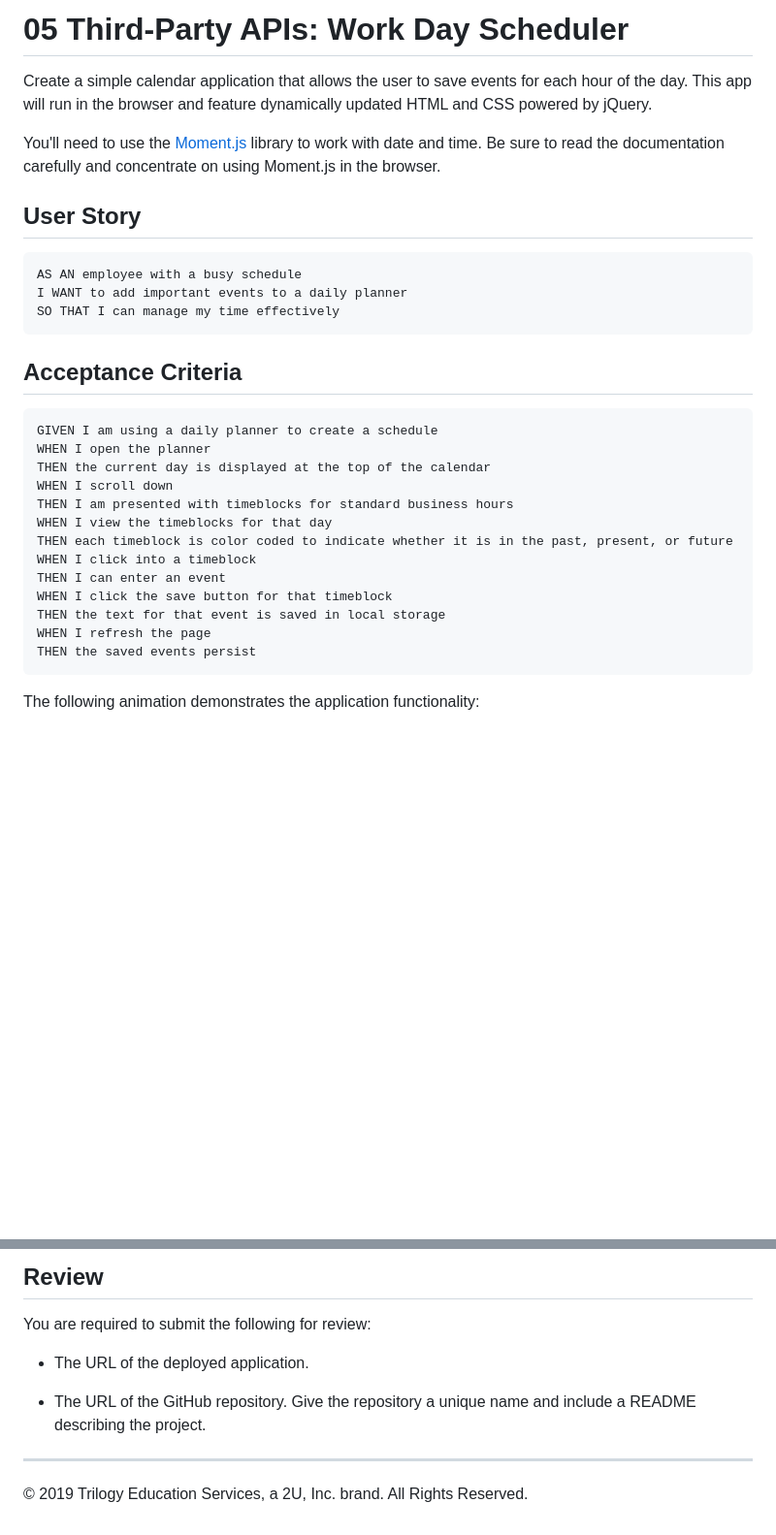
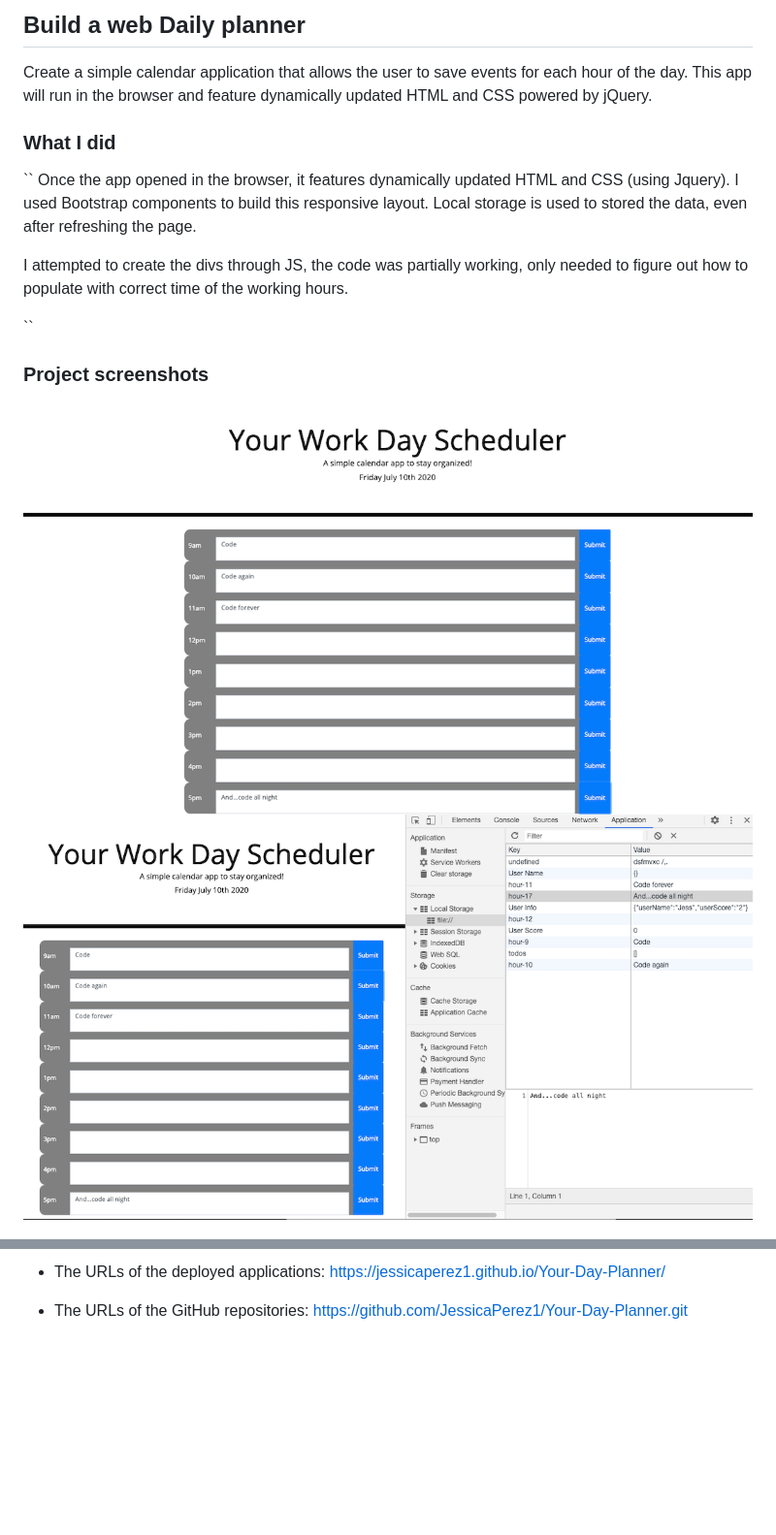
Before and after one commit to JessicaPerez1/Your-Day-Planner, a Markdown page: README.md, 2 parts joined by grey strips. Shown: that part at 97% size. Rendered like a GitHub page; pictures changed too: planner-storage.png (added), planner.png (added); blank space fills up the shorter version.

````diff
--- a/README.md
+++ b/README.md
@@ -1,34 +1,20 @@
-# 05 Third-Party APIs: Work Day Scheduler
+## Build a web Daily planner
 
 Create a simple calendar application that allows the user to save events for each hour of the day. This app will run in the browser and feature dynamically updated HTML and CSS powered by jQuery.
 
-You'll need to use the [Moment.js](https://momentjs.com/) library to work with date and time. Be sure to read the documentation carefully and concentrate on using Moment.js in the browser.
+### What I did
 
-## User Story
+``
+Once the app opened in the browser, it features dynamically updated HTML and CSS (using Jquery).
+I used Bootstrap components to build this responsive layout.
+Local storage is used to stored the data, even after refreshing the page.
 
-```
-AS AN employee with a busy schedule
-I WANT to add important events to a daily planner
-SO THAT I can manage my time effectively
-```
+I attempted to create the divs through JS, the code was partially working, only needed to figure out how to populate with correct time of the working hours.
 
-## Acceptance Criteria
+``
 
-```
-GIVEN I am using a daily planner to create a schedule
-WHEN I open the planner
-THEN the current day is displayed at the top of the calendar
-WHEN I scroll down
-THEN I am presented with timeblocks for standard business hours
-WHEN I view the timeblocks for that day
-THEN each timeblock is color coded to indicate whether it is in the past, present, or future
-WHEN I click into a timeblock
-THEN I can enter an event
-WHEN I click the save button for that timeblock
-THEN the text for that event is saved in local storage
-WHEN I refresh the page
-THEN the saved events persist
-```
+### Project screenshots
 
-The following animation demonstrates the application functionality:
+![Day Planner screenshot](planner.png)
+![Planner local storage screenshot](planner-storage.png)
 
@@ -36,11 +22,6 @@ The following animation demonstrates the application functionality:
 
-## Review
+- The URLs of the deployed applications:
+  https://jessicaperez1.github.io/Your-Day-Planner/
 
-You are required to submit the following for review:
-
-* The URL of the deployed application.
-
-* The URL of the GitHub repository. Give the repository a unique name and include a README describing the project.
-
-- - -
-© 2019 Trilogy Education Services, a 2U, Inc. brand. All Rights Reserved.
+- The URLs of the GitHub repositories:
+  https://github.com/JessicaPerez1/Your-Day-Planner.git
````
Also changed, not shown: other parts of README.md (+1 -1 lines), 3 other files.
